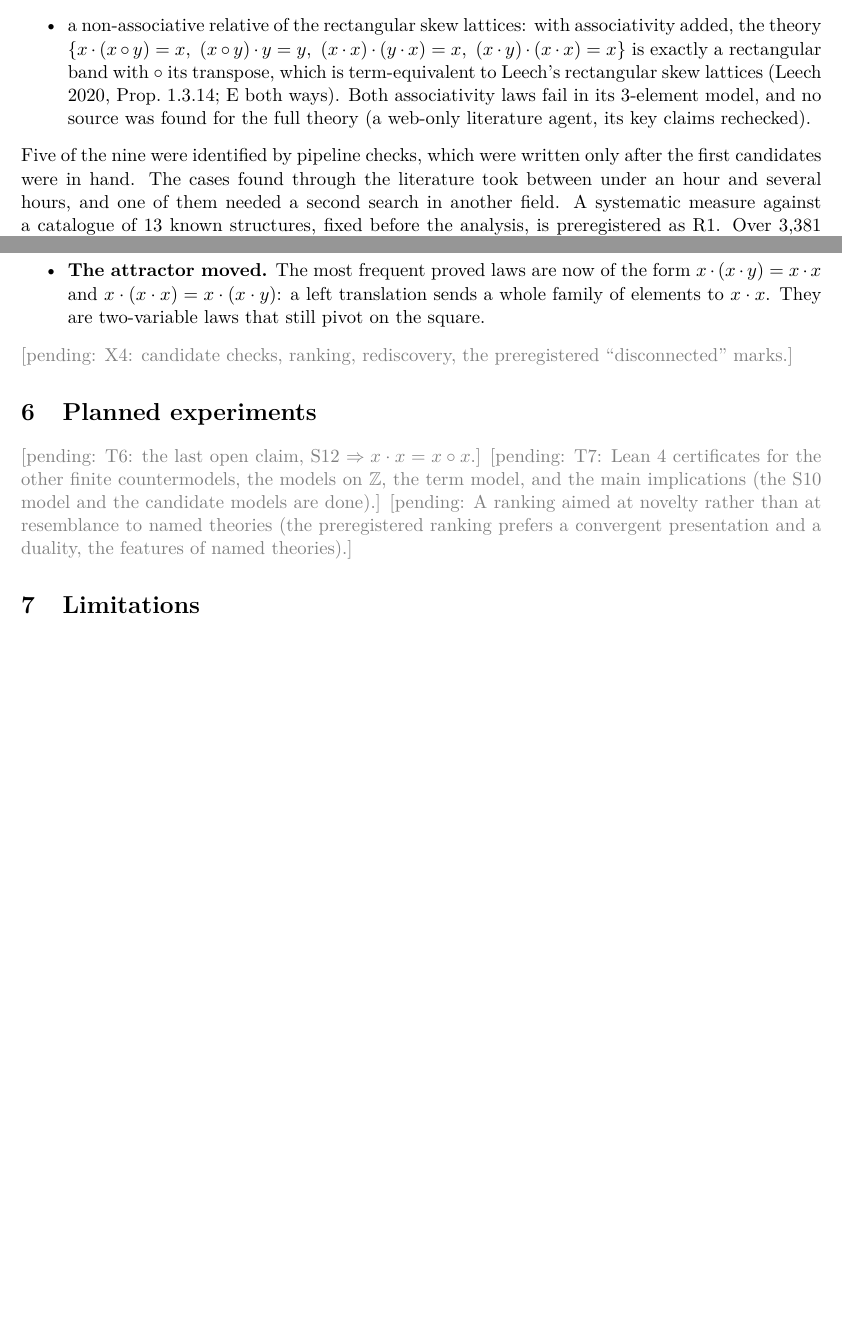
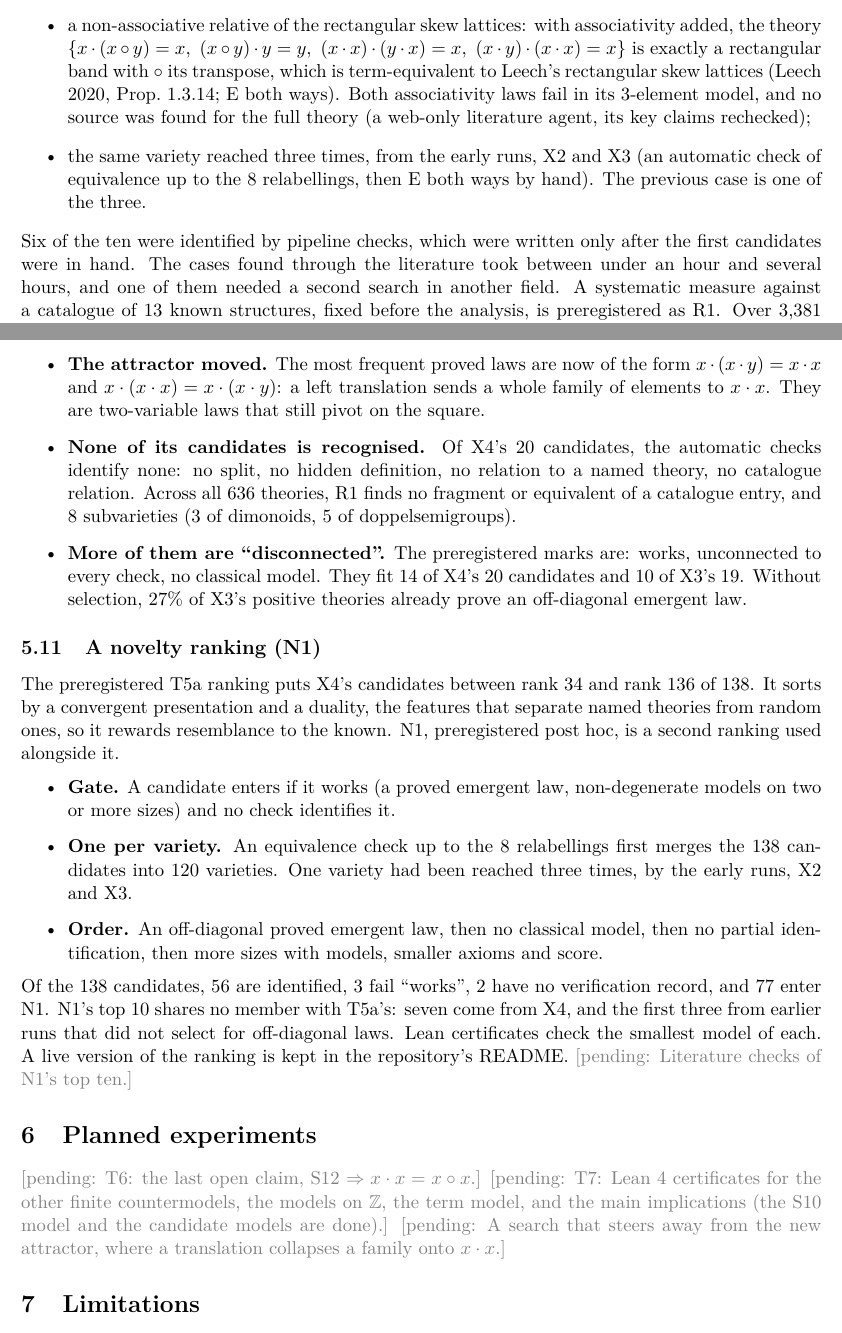
Before and after one commit to carlok/duet, a LaTeX paper (tex/paper.tex): two parts of pages 7 and 9 of 11 before the commit and two parts of pages 7 and 9 of 12 after it, joined at a grey line, cut so that both start at the same text, the shorter picture padded with empty space. Compiled offline with pdfLaTeX.

Commit message:
Paper: X4 results (no candidate recognised, disconnected 14/20 vs 10/19), N1 subsection, ledger 10 cases, planned experiments
Co-Authored-By: Claude Opus 5.5 <noreply@anthropic.com>

```diff
--- a/tex/paper.tex
+++ b/tex/paper.tex
@@ -325,9 +325,11 @@ record every case where a find turned out to be known, with the route that ident
   $\{x\op(x\cop y)=x,\ (x\cop y)\op y=y,\ (x\op x)\op(y\op x)=x,\ (x\op y)\op(x\op x)=x\}$ is exactly a rectangular band
   with $\cop$ its transpose, which is term-equivalent to Leech's rectangular skew lattices (Leech 2020, Prop.\
   1.3.14; E both ways). Both associativity laws fail in its 3-element model, and no source was found for the
-  full theory (a web-only literature agent, its key claims rechecked).
+  full theory (a web-only literature agent, its key claims rechecked);
+\item the same variety reached three times, from the early runs, X2 and X3 (an automatic check of equivalence up to
+  the 8 relabellings, then E both ways by hand). The previous case is one of the three.
 \end{itemize}
-Five of the nine were identified by pipeline checks, which were written only after the first candidates were in
+Six of the ten were identified by pipeline checks, which were written only after the first candidates were in
 hand. The cases found through the literature took between under an hour and several hours, and one of them needed
 a second search in another field.
 A systematic measure against a catalogue of 13 known structures, fixed before the analysis, is preregistered as
@@ -380,14 +381,36 @@ restarted (deviation 6).
 \item \textbf{The attractor moved.} The most frequent proved laws are now of the form $x\op(x\op y)=x\op x$ and
   $x\op(x\op x)=x\op(x\op y)$: a left translation sends a whole family of elements to $x\op x$. They are two-variable
   laws that still pivot on the square.
+\item \textbf{None of its candidates is recognised.} Of X4's 20 candidates, the automatic checks identify none: no
+  split, no hidden definition, no relation to a named theory, no catalogue relation. Across all 636 theories, R1
+  finds no fragment or equivalent of a catalogue entry, and 8 subvarieties (3 of dimonoids, 5 of doppelsemigroups).
+\item \textbf{More of them are ``disconnected''.} The preregistered marks are: works, unconnected to every check, no
+  classical model. They fit 14 of X4's 20 candidates and 10 of X3's 19. Without selection, 27\% of X3's positive
+  theories already prove an off-diagonal emergent law.
 \end{itemize}
-\pending{X4: candidate checks, ranking, rediscovery, the preregistered ``disconnected'' marks.}
+
+\subsection{A novelty ranking (N1)}
+The preregistered T5a ranking puts X4's candidates between rank 34 and rank 136 of 138. It sorts by a convergent
+presentation and a duality, the features that separate named theories from random ones, so it rewards resemblance
+to the known. N1, preregistered post hoc, is a second ranking used alongside it.
+\begin{itemize}
+\item \textbf{Gate.} A candidate enters if it works (a proved emergent law, non-degenerate models on two or more
+  sizes) and no check identifies it.
+\item \textbf{One per variety.} An equivalence check up to the 8 relabellings first merges the 138 candidates into
+  120 varieties. One variety had been reached three times, by the early runs, X2 and X3.
+\item \textbf{Order.} An off-diagonal proved emergent law, then no classical model, then no partial identification,
+  then more sizes with models, smaller axioms and score.
+\end{itemize}
+Of the 138 candidates, 56 are identified, 3 fail ``works'', 2 have no verification record, and 77 enter N1. N1's top
+10 shares no member with T5a's: seven come from X4, and the first three from earlier runs that did not select for
+off-diagonal laws. Lean certificates check the smallest model of each. A live version of the ranking is kept in the
+repository's README. \pending{Literature checks of N1's top ten.}
 
 \section{Planned experiments}
 \pending{T6: the last open claim, S12 $\Rightarrow x\op x=x\cop x$.} \pending{T7: Lean~4 certificates for the
 other finite countermodels, the models on $\mathbb{Z}$, the term model, and the main implications (the S10 model and
-the candidate models are done).} \pending{A ranking aimed at novelty rather than at resemblance to named theories
-(the preregistered ranking prefers a convergent presentation and a duality, the features of named theories).}
+the candidate models are done).} \pending{A search that steers away from the new attractor, where a translation
+collapses a family onto $x\op x$.}
 
 \section{Limitations}
 \begin{itemize}
```
Also changed, not shown: tex/paper.pdf, tex/paper.tex (3 more changed lines).
